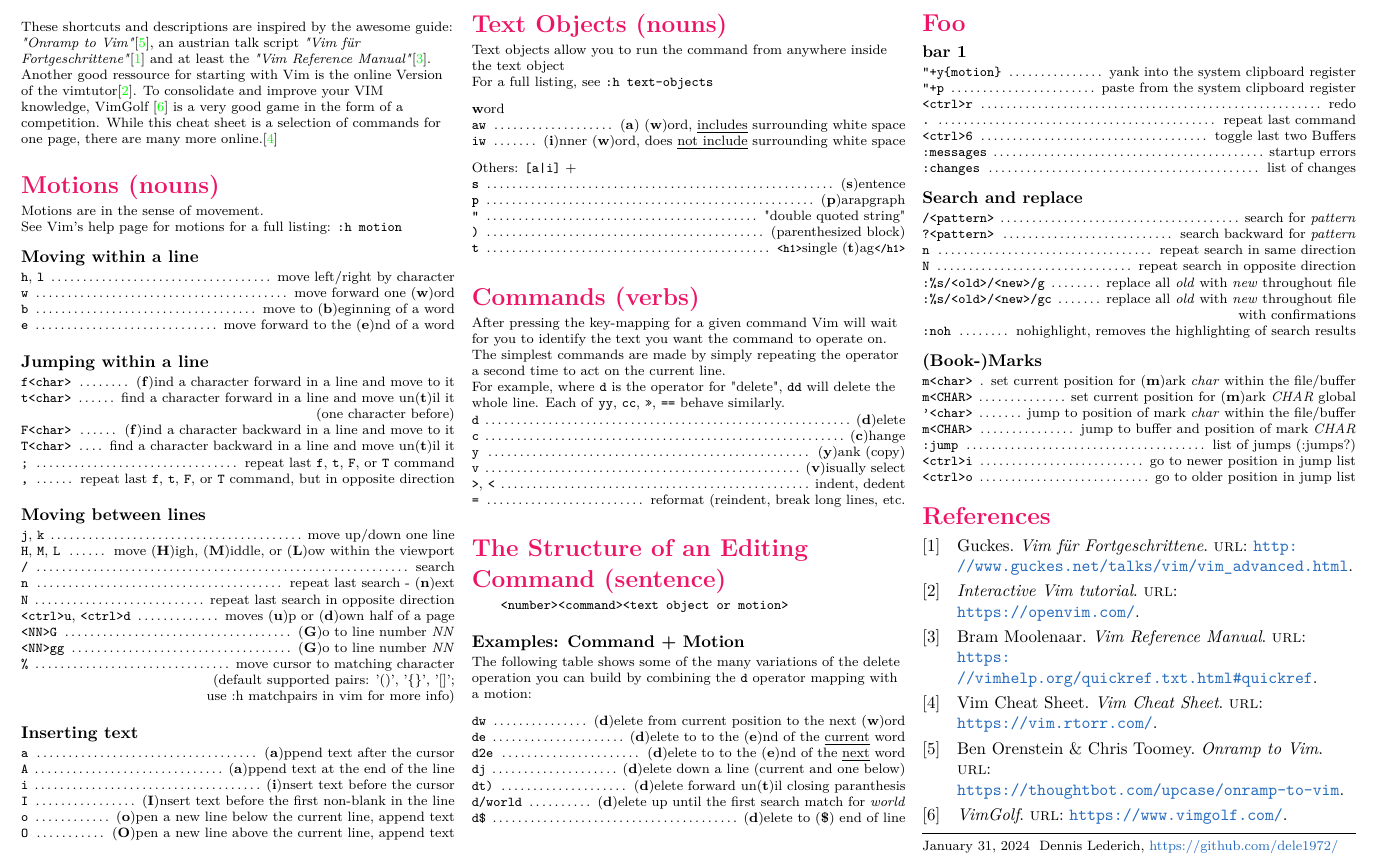
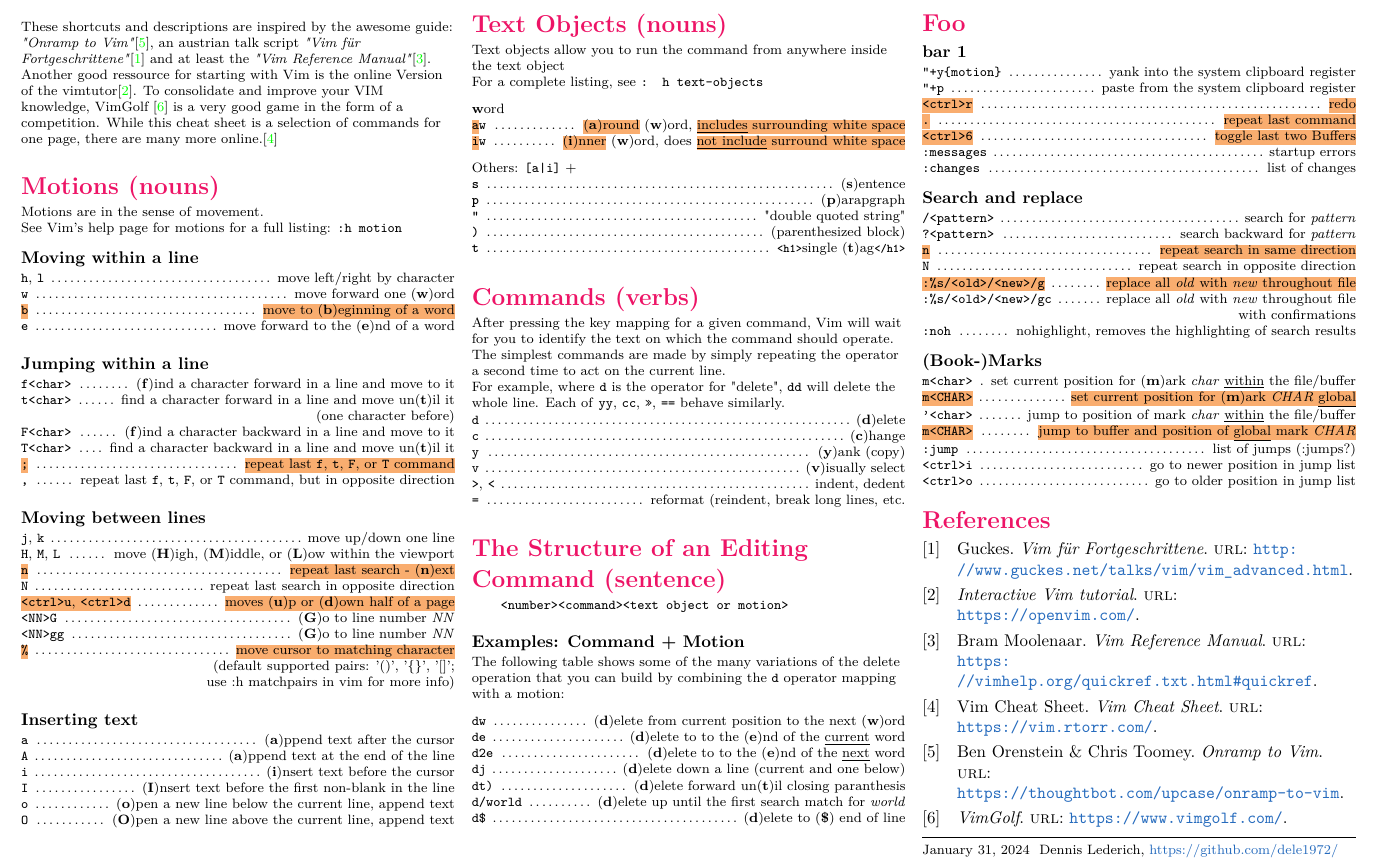
Before and after one commit to dele1972/my-VIM-Cheatsheet, a LaTeX document (main.tex, which reads docmeta.tex): part of the page, cut so that both start at the same text. Compiled offline with LuaLaTeX.

Commit message:
Update zu Version 0.3 - diverse Befehle farblich hervorgehoben

```diff
--- a/docmeta.tex
+++ b/docmeta.tex
@@ -1,5 +1,5 @@
 \providecommand{\myVersionnumber}
-    {0.2}
+    {0.3}
 
 \providecommand{\myTitle}
     {my VIM Cheatsheet}
--- a/main.tex
+++ b/main.tex
@@ -20,6 +20,8 @@
             pdfsubject={},
             pdfkeywords={}
         ]{hyperref}
+    \usepackage{luacolor} % Required to use the lua-ul \highLight command
+    \usepackage{lua-ul}
 
 % add biblatex for citation
     \usepackage[backend=biber,style=numeric,]{biblatex}
@@ -102,7 +104,7 @@
 \subsection{Moving within a line}
 \command{\texttt{h}, \texttt{l}}{move left/right by character}
 \command{\texttt{w}}{move forward one (\textbf{w})ord}
-\command{\texttt{b}}{move to (\textbf{b})eginning of a word}
+\command{\highLight[Apricot]{\texttt{b}}}{\highLight[Apricot]{move to (\textbf{b})eginning of a word}}
 \command{\texttt{e}}{move forward to the (\textbf{e})nd of a word}
 
 % --------------------------------------------------------------------- Jumping within a line
@@ -121,13 +123,12 @@
 \subsection{Moving between lines}
 \command{\texttt{j}, \texttt{k}}{move up/down one line}
 \command{\texttt{H}, \texttt{M}, \texttt{L}}{move (\textbf{H})igh, (\textbf{M})iddle, or (\textbf{L})ow within the viewport}
-\command{\texttt{/}}{search}
-\command{\texttt{n}}{repeat last search - (\textbf{n})ext}
+\command{\highLight[Apricot]{\texttt{n}}}{\highLight[Apricot]{repeat last search - (\textbf{n})ext}}
 \command{\texttt{N}}{repeat last search in opposite direction}
-\command{\texttt{<ctrl>u}, \texttt{<ctrl>d}}{moves (\textbf{u})p or (\textbf{d})own half of a page}
+\command{\highLight[Apricot]{\texttt{<ctrl>u}, \texttt{<ctrl>d}}}{\highLight[Apricot]{moves (\textbf{u})p or (\textbf{d})own half of a page}}
 \command{\texttt{<NN>G}}{(\textbf{G})o to line number \textit{NN}}
 \command{\texttt{<NN>gg}}{(\textbf{G})o to line number \textit{NN}}
-\command{\texttt{\%}}{move cursor to matching character}
+\command{\highLight[Apricot]{\texttt{\%}}}{\highLight[Apricot]{move cursor to matching character}}
 \commandbl{}{(default supported pairs: '()', '\{\}', '[]';}
 \commandbl{}{use :h matchpairs in vim for more info)}
 
@@ -147,12 +148,12 @@
 \medskip
 \section{Text Objects (nouns)}
 Text objects allow you to run the command from anywhere inside the text object\\
-For a full listing, see \texttt{:h text-objects}
+For a complete listing, see \texttt{: h text-objects}
 
 \medskip
 \textbf{w}ord\\
-\command{\texttt{aw}}{(\textbf{a}) (\textbf{w})ord, \underline{includes} surrounding white space}
-\command{\texttt{iw}}{(\textbf{i})nner (\textbf{w})ord, does \underline{not include} surrounding white space}
+\command{\texttt{\highLight[Apricot]{a}w}}{\highLight[Apricot]{(\textbf{a})round} (\textbf{w})ord, \highLight[Apricot]{\underline{includes} surrounding white space}}
+\command{\texttt{\highLight[Apricot]{i}w}}{\highLight[Apricot]{(\textbf{i})nner} (\textbf{w})ord, does \highLight[Apricot]{\underline{not include} surround white space}}
 
 \medskip
 Others: \texttt{[a|i]} +\\
@@ -166,7 +167,7 @@
 % ------------------------------------------------------------------------------------------------ COMMANDS
 \medskip
 \section{Commands (verbs)}
-After pressing the key-mapping for a given command Vim will wait for you to identify the text you want the command to operate on. The simplest commands are made by simply repeating the operator a second time to act on the current line.\\
+After pressing the key mapping for a given command, Vim will wait for you to identify the text on which the command should operate. The simplest commands are made by simply repeating the operator a second time to act on the current line.\\
 For example, where \texttt{d} is the operator for "delete", \texttt{dd} will delete the whole line. Each of \texttt{yy}, \texttt{cc}, \texttt{>\@>}, \texttt{==} behave similarly.
 
 \command{\texttt{d}}{(\textbf{d})elete}
@@ -185,7 +186,7 @@
 \end{verbatim}
 
 \subsection{Examples: Command + Motion}
-The following table shows some of the many variations of the delete operation you can build by combining the \texttt{d} operator mapping with a motion:
+The following table shows some of the many variations of the delete operation that you can build by combining the \texttt{d} operator mapping with a motion:
 
 \medskip
 \command{\texttt{dw}}{(\textbf{d})elete from current position to the next (\textbf{w})ord}
@@ -206,9 +207,9 @@
 \command{\texttt{"+p}}{paste from the system clipboard register}
 
 %\subsection{bar 2}
-\command{\texttt{<ctrl>r}}{redo}
-\command{\texttt{.}}{repeat last command}
-\command{\texttt{<ctrl>6}}{toggle last two Buffers}
+\command{\highLight[Apricot]{\texttt{<ctrl>r}}}{\highLight[Apricot]{redo}}
+\command{\highLight[Apricot]{\texttt{.}}}{\highLight[Apricot]{repeat last command}}
+\command{\highLight[Apricot]{\texttt{<ctrl>6}}}{\highLight[Apricot]{toggle last two Buffers}}
 
 %\subsection{bar 3}
 \command{\texttt{:messages}}{startup errors}
@@ -217,18 +218,18 @@
 \subsection{Search and replace}
 \command{\texttt{/<pattern>}}{search for \textit{pattern}}
 \command{\texttt{?<pattern>}}{search backward for \textit{pattern}}
-\command{\texttt{n}}{repeat search in same direction}
+\command{\highLight[Apricot]{\texttt{n}}}{\highLight[Apricot]{repeat search in same direction}}
 \command{\texttt{N}}{repeat search in opposite direction}
-\command{\texttt{:\%s/<old>/<new>/g}}{replace all \textit{old} with \textit{new} throughout file}
+\command{\highLight[Apricot]{\texttt{:\%s/<old>/<new>/g}}}{\highLight[Apricot]{replace all \textit{old} with \textit{new} throughout file}}
 \command{\texttt{:\%s/<old>/<new>/gc}}{replace all \textit{old} with \textit{new} throughout file}
 \commandbl{}{with confirmations}
 \command{\texttt{:noh}}{nohighlight, removes the highlighting of search results}
 
 \subsection{(Book-)Marks}
-\command{\texttt{m<char>}}{set current position for (\textbf{m})ark \textit{char} within the file/buffer}
-\command{\texttt{m<CHAR>}}{set current position for (\textbf{m})ark \textit{CHAR} global}
-\command{\texttt{'<char>}}{jump to position of mark \textit{char} within the file/buffer}
-\command{\texttt{m<CHAR>}}{jump to buffer and position of mark \textit{CHAR}}
+\command{\texttt{m<char>}}{set current position for (\textbf{m})ark \textit{char} \underline{within} the file/buffer}
+\command{\highLight[Apricot]{\texttt{m<CHAR>}}}{\highLight[Apricot]{set current position for (\textbf{m})ark \textit{CHAR} \underline{global}}}
+\command{\texttt{'<char>}}{jump to position of mark \textit{char} \underline{within} the file/buffer}
+\command{\highLight[Apricot]{\texttt{m<CHAR>}}}{\highLight[Apricot]{jump to buffer and position of \underline{global} mark \textit{CHAR}}}
 \command{\texttt{:jump}}{list of jumps (:jumps?)}
 \command{\texttt{<ctrl>i}}{go to newer position in jump list}
 \command{\texttt{<ctrl>o}}{go to older position in jump list}
```
Also changed, not shown: my_VIM_Cheatsheet.pdf, main.tex (2 more changed lines).
